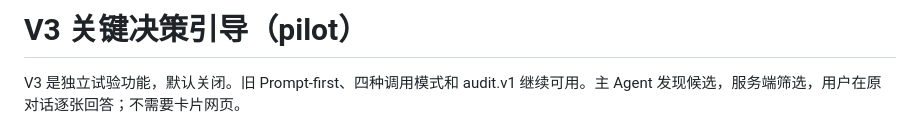
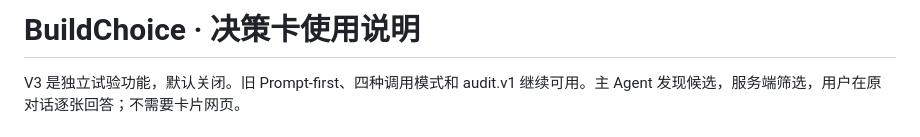
Before and after one commit to a853255726-liu/BuildChoice, a Markdown page: docs/DECISION_GUIDANCE.md, the part around the change. Rendered like a GitHub page.

Commit message:
Brand BuildChoice technical documentation

```diff
--- a/docs/DECISION_GUIDANCE.md
+++ b/docs/DECISION_GUIDANCE.md
@@ -1,4 +1,4 @@
-# V3 关键决策引导（pilot）
+# BuildChoice · 决策卡使用说明
 
 V3 是独立试验功能，默认关闭。旧 Prompt-first、四种调用模式和 audit.v1 继续可用。主 Agent 发现候选，服务端筛选，用户在原对话逐张回答；不需要卡片网页。
 
```
